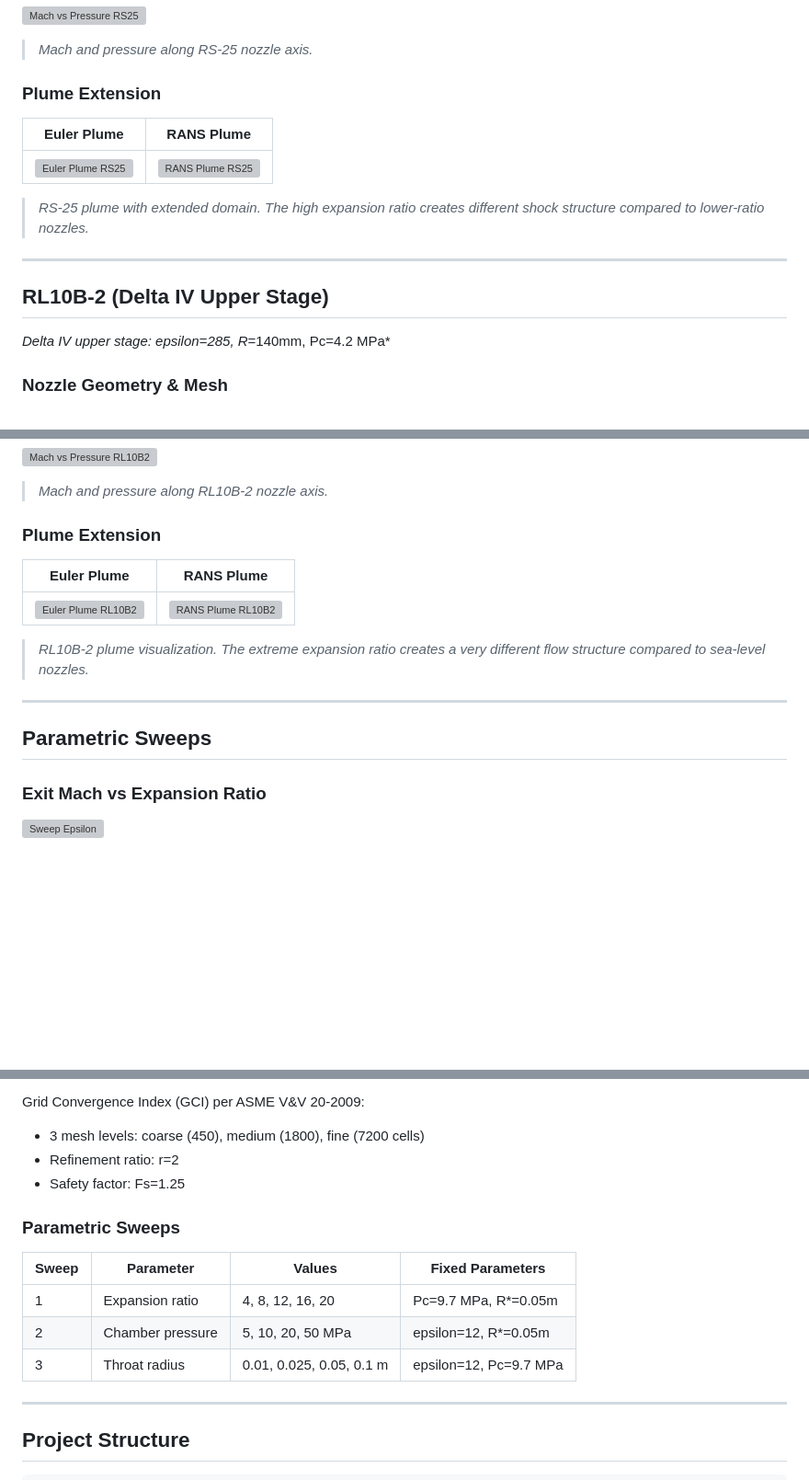
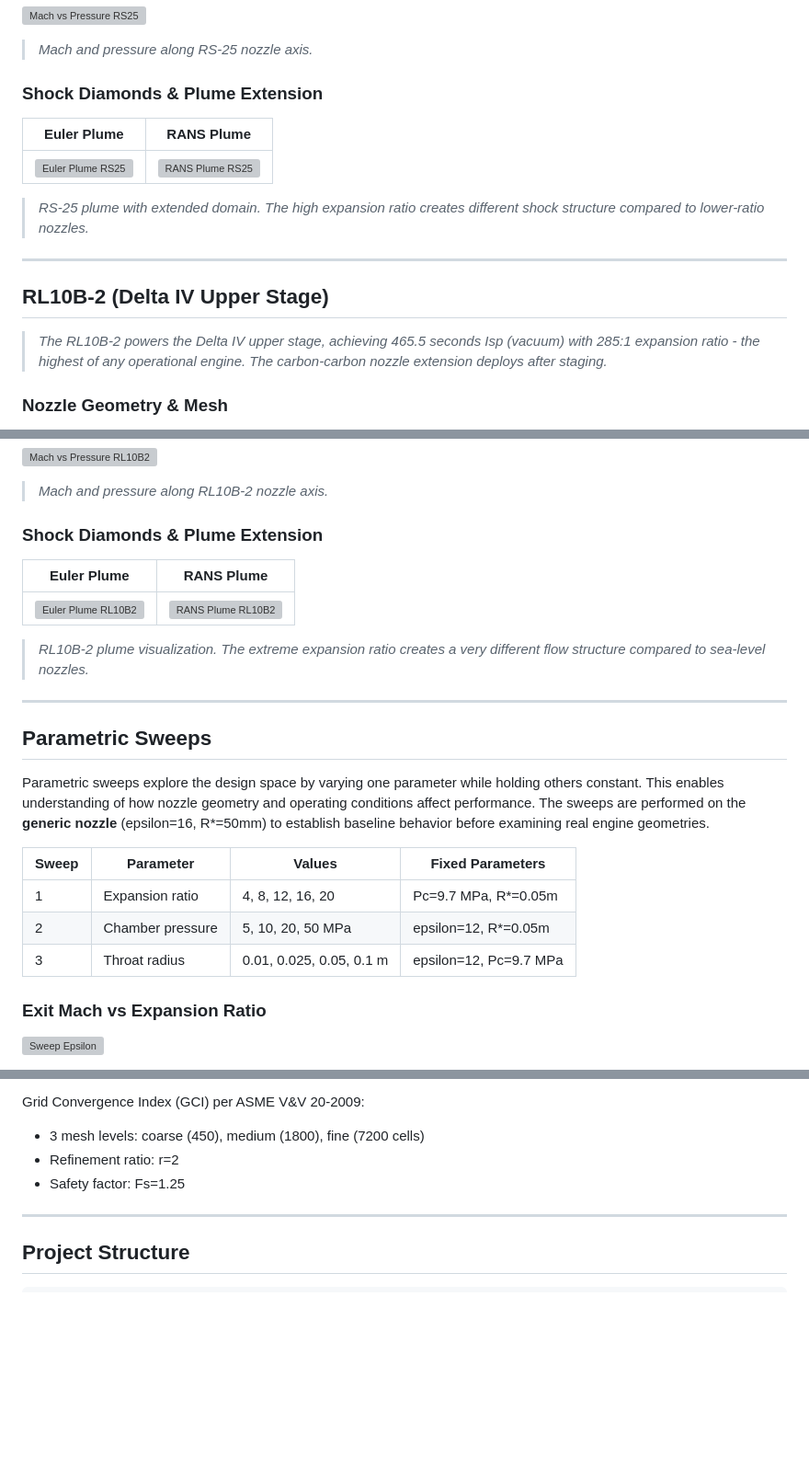
Before and after one commit to ajeet-krish/Rocket-Nozzle-CFD, a Markdown page: README.md, 3 parts joined by grey strips. Shown at 92% size. Rendered like a GitHub page; blank space fills up the shorter version; grey boxes are pictures that could not be loaded.

```diff
--- a/README.md
+++ b/README.md
@@ -189,7 +176,7 @@ The pipeline demonstrates a complete workflow from geometry definition through v
 ![Mach vs Pressure RS25](docs/assets/images/rs25/mach_vs_pressure_rs25.png)
 > *Mach and pressure along RS-25 nozzle axis.*
 
-### Plume Extension
+### Shock Diamonds & Plume Extension
 
 <!-- PLACEHOLDER: RS-25 plume -->
 <!-- Save as: docs/assets/images/rs25/plume_euler_rs25.png and plume_rans_rs25.png -->
@@ -203,7 +190,9 @@ The pipeline demonstrates a complete workflow from geometry definition through v
 
 ## RL10B-2 (Delta IV Upper Stage)
 
-*Delta IV upper stage: epsilon=285, R*=140mm, Pc=4.2 MPa*
+<!-- PLACEHOLDER: Add real photo of RL10B-2 engine -->
+<!-- Save as: docs/assets/images/rl10b2/photo_rl10b2.png -->
+> *The RL10B-2 powers the Delta IV upper stage, achieving 465.5 seconds Isp (vacuum) with 285:1 expansion ratio - the highest of any operational engine. The carbon-carbon nozzle extension deploys after staging.*
 
 ### Nozzle Geometry & Mesh
 
@@ -243,7 +225,7 @@ The pipeline demonstrates a complete workflow from geometry definition through v
 ![Mach vs Pressure RL10B2](docs/assets/images/rl10b2/mach_vs_pressure_rl10b2.png)
 > *Mach and pressure along RL10B-2 nozzle axis.*
 
-### Plume Extension
+### Shock Diamonds & Plume Extension
 
 <!-- PLACEHOLDER: RL10B-2 plume -->
 <!-- Save as: docs/assets/images/rl10b2/plume_euler_rl10b2.png and plume_rans_rl10b2.png -->
@@ -256,6 +238,14 @@ The pipeline demonstrates a complete workflow from geometry definition through v
 ---
 
 ## Parametric Sweeps
+
+Parametric sweeps explore the design space by varying one parameter while holding others constant. This enables understanding of how nozzle geometry and operating conditions affect performance. The sweeps are performed on the **generic nozzle** (epsilon=16, R*=50mm) to establish baseline behavior before examining real engine geometries.
+
+| Sweep | Parameter | Values | Fixed Parameters |
+|-------|-----------|--------|-----------------|
+| 1 | Expansion ratio | 4, 8, 12, 16, 20 | Pc=9.7 MPa, R*=0.05m |
+| 2 | Chamber pressure | 5, 10, 20, 50 MPa | epsilon=12, R*=0.05m |
+| 3 | Throat radius | 0.01, 0.025, 0.05, 0.1 m | epsilon=12, Pc=9.7 MPa |
 
 ### Exit Mach vs Expansion Ratio
 
@@ -320,14 +310,6 @@ Grid Convergence Index (GCI) per ASME V&V 20-2009:
 - 3 mesh levels: coarse (450), medium (1800), fine (7200 cells)
 - Refinement ratio: r=2
 - Safety factor: Fs=1.25
-
-### Parametric Sweeps
-
-| Sweep | Parameter | Values | Fixed Parameters |
-|-------|-----------|--------|-----------------|
-| 1 | Expansion ratio | 4, 8, 12, 16, 20 | Pc=9.7 MPa, R*=0.05m |
-| 2 | Chamber pressure | 5, 10, 20, 50 MPa | epsilon=12, R*=0.05m |
-| 3 | Throat radius | 0.01, 0.025, 0.05, 0.1 m | epsilon=12, Pc=9.7 MPa |
 
 ---
 
```
Also changed, not shown: other parts of README.md (+19 -39 lines).
